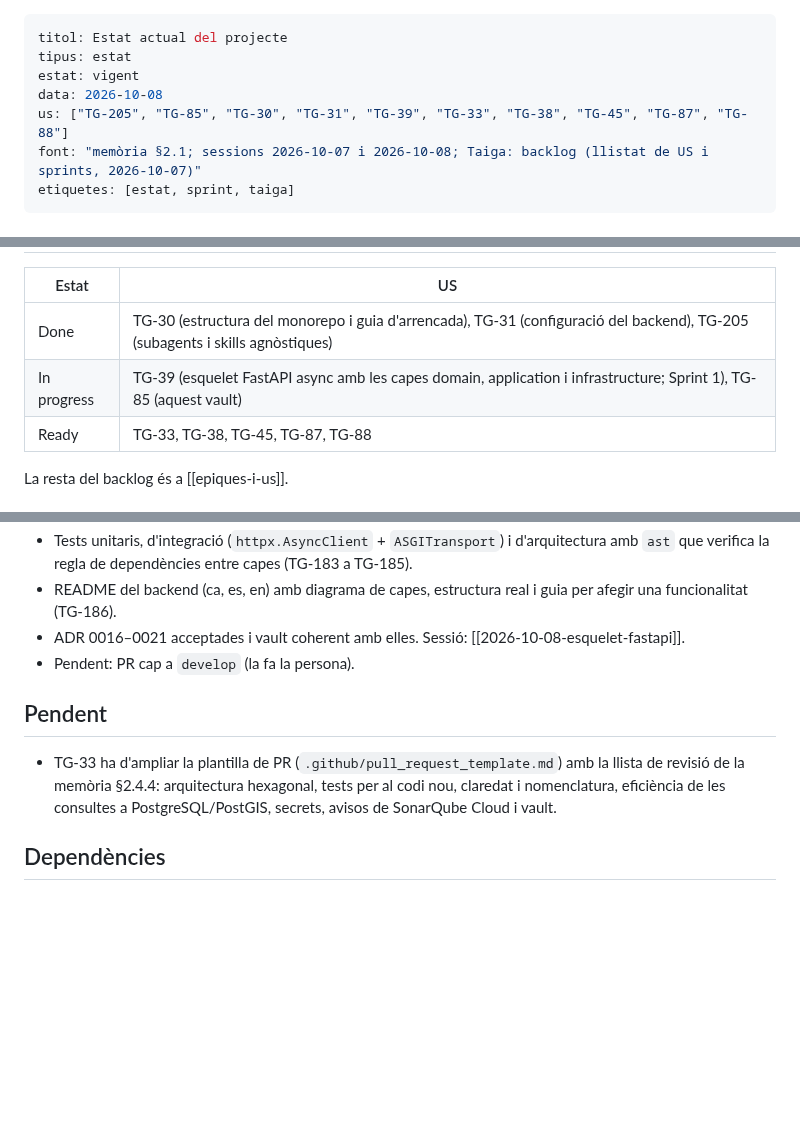
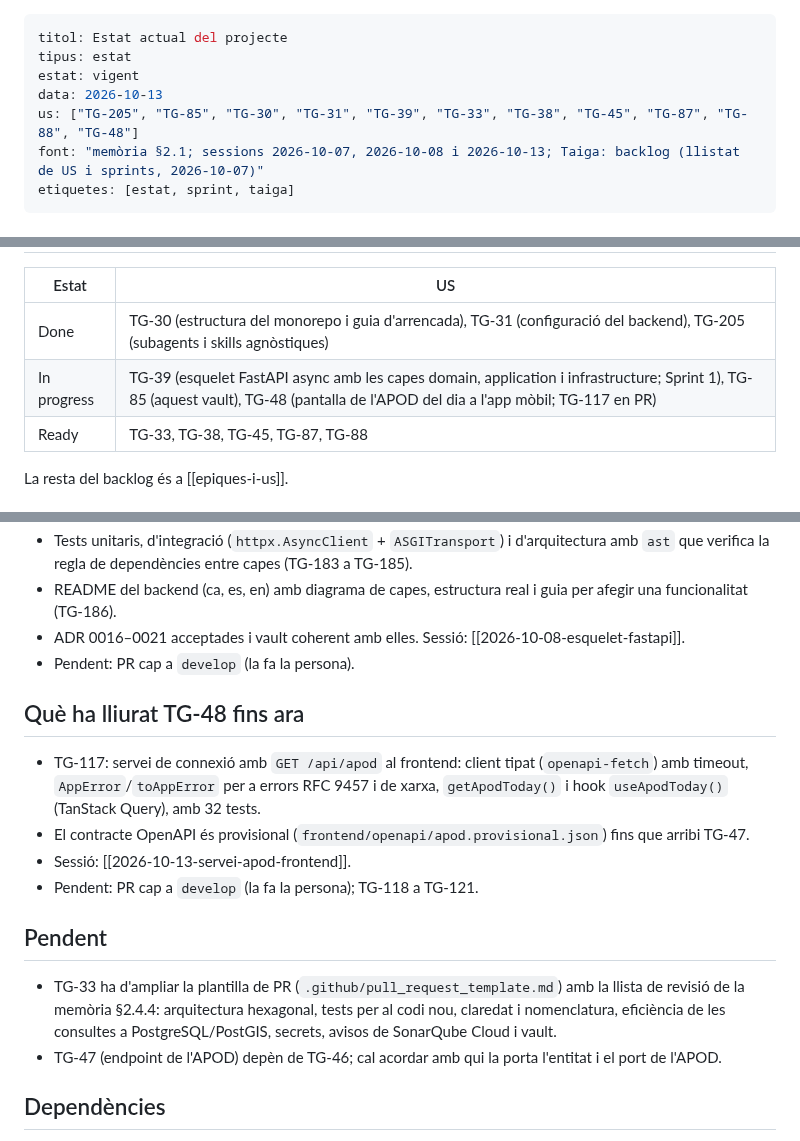
Before and after one commit to pes2627q1-21-gei-upc/perseida, a Markdown page: obsidian_vault/estat/estat-actual.md, 3 parts joined by grey strips. GitHub-like rendering; blank space fills up the shorter version.

Commit message:
TG-117 docs(vault): sessió i estat actual

```diff
--- a/obsidian_vault/estat/estat-actual.md
+++ b/obsidian_vault/estat/estat-actual.md
@@ -2,9 +2,9 @@
 titol: Estat actual del projecte
 tipus: estat
 estat: vigent
-data: 2026-10-08
-us: ["TG-205", "TG-85", "TG-30", "TG-31", "TG-39", "TG-33", "TG-38", "TG-45", "TG-87", "TG-88"]
-font: "memòria §2.1; sessions 2026-10-07 i 2026-10-08; Taiga: backlog (llistat de US i sprints, 2026-10-07)"
+data: 2026-10-13
+us: ["TG-205", "TG-85", "TG-30", "TG-31", "TG-39", "TG-33", "TG-38", "TG-45", "TG-87", "TG-88", "TG-48"]
+font: "memòria §2.1; sessions 2026-10-07, 2026-10-08 i 2026-10-13; Taiga: backlog (llistat de US i sprints, 2026-10-07)"
 etiquetes: [estat, sprint, taiga]
 ---
 
@@ -22,7 +22,7 @@ Instantània a data 2026-10-08. L'estat viu a Taiga; si hi ha diferències, guan
 | Estat | US |
 |---|---|
 | Done | TG-30 (estructura del monorepo i guia d'arrencada), TG-31 (configuració del backend), TG-205 (subagents i skills agnòstiques) |
-| In progress | TG-39 (esquelet FastAPI async amb les capes domain, application i infrastructure; Sprint 1), TG-85 (aquest vault) |
+| In progress | TG-39 (esquelet FastAPI async amb les capes domain, application i infrastructure; Sprint 1), TG-85 (aquest vault), TG-48 (pantalla de l'APOD del dia a l'app mòbil; TG-117 en PR) |
 | Ready | TG-33, TG-38, TG-45, TG-87, TG-88 |
 
 La resta del backlog és a [[epiques-i-us]].
@@ -55,9 +55,17 @@ La resta del backlog és a [[epiques-i-us]].
 - ADR 0016–0021 acceptades i vault coherent amb elles. Sessió: [[2026-10-08-esquelet-fastapi]].
 - Pendent: PR cap a `develop` (la fa la persona).
 
+## Què ha lliurat TG-48 fins ara
+
+- TG-117: servei de connexió amb `GET /api/apod` al frontend: client tipat (`openapi-fetch`) amb timeout, `AppError`/`toAppError` per a errors RFC 9457 i de xarxa, `getApodToday()` i hook `useApodToday()` (TanStack Query), amb 32 tests.
+- El contracte OpenAPI és provisional (`frontend/openapi/apod.provisional.json`) fins que arribi TG-47.
+- Sessió: [[2026-10-13-servei-apod-frontend]].
+- Pendent: PR cap a `develop` (la fa la persona); TG-118 a TG-121.
+
 ## Pendent
 
 - TG-33 ha d'ampliar la plantilla de PR (`.github/pull_request_template.md`) amb la llista de revisió de la memòria §2.4.4: arquitectura hexagonal, tests per al codi nou, claredat i nomenclatura, eficiència de les consultes a PostgreSQL/PostGIS, secrets, avisos de SonarQube Cloud i vault.
+- TG-47 (endpoint de l'APOD) depèn de TG-46; cal acordar amb qui la porta l'entitat i el port de l'APOD.
 
 ## Dependències
 
```
Also changed, not shown: other parts of obsidian_vault/estat/estat-actual.md (+4 -3 lines), 1 other file.
